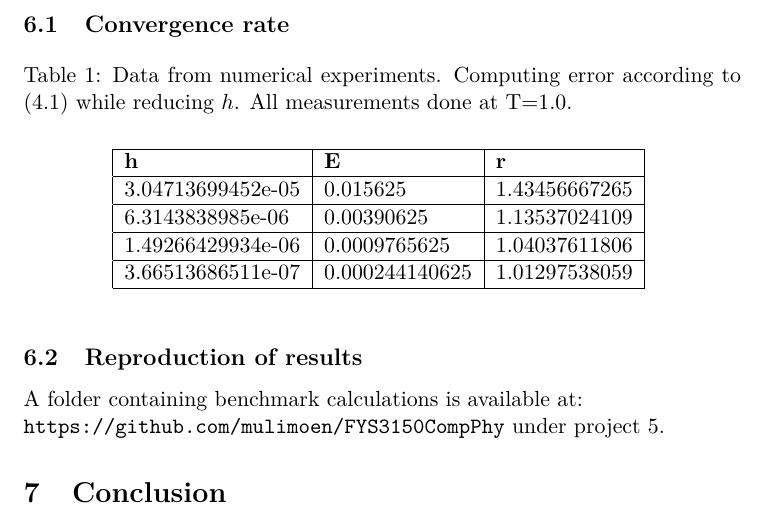
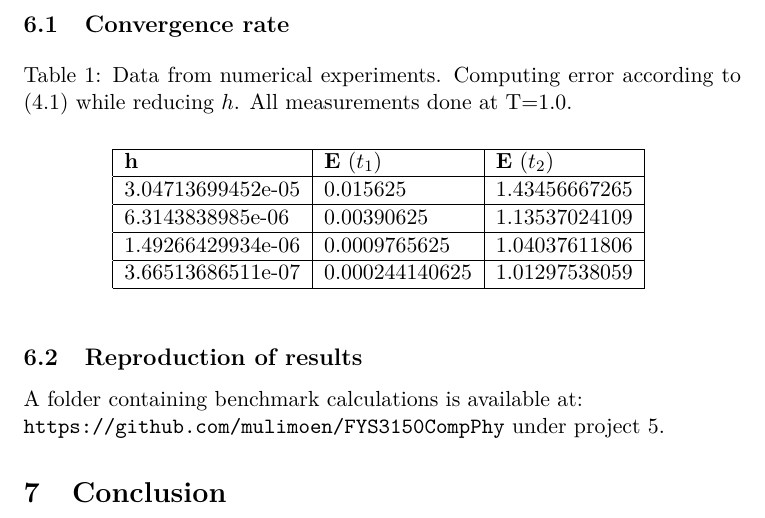
Before and after one commit to muligmoen/FYS3110CompPhy, a LaTeX paper (Project 5/report/report.tex): part of page 13 of 13, cut so that both start at the same text. Compiled offline with pdfLaTeX.

Commit message:
fix table

```diff
--- a/Project 5/report/report.tex
+++ b/Project 5/report/report.tex
@@ -609,7 +609,7 @@ from a normal distribution with mean 0, and $\sigma = 1$
 
 \begin{tabular}{ |l|l|l| }
   \hline
-  \textbf{h} & \textbf{E} & \textbf{r} \\
+  \textbf{h} & \textbf{E} ($t_1$) & \textbf{E} ($t_2$) \\
   \hline
 3.04713699452e-05 &	0.015625 &	1.43456667265 \\
 \hline
```
